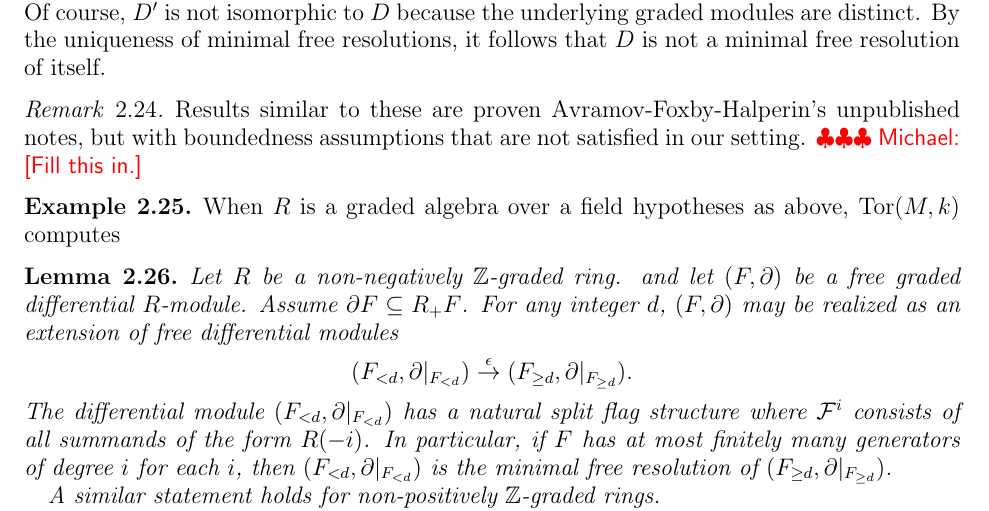
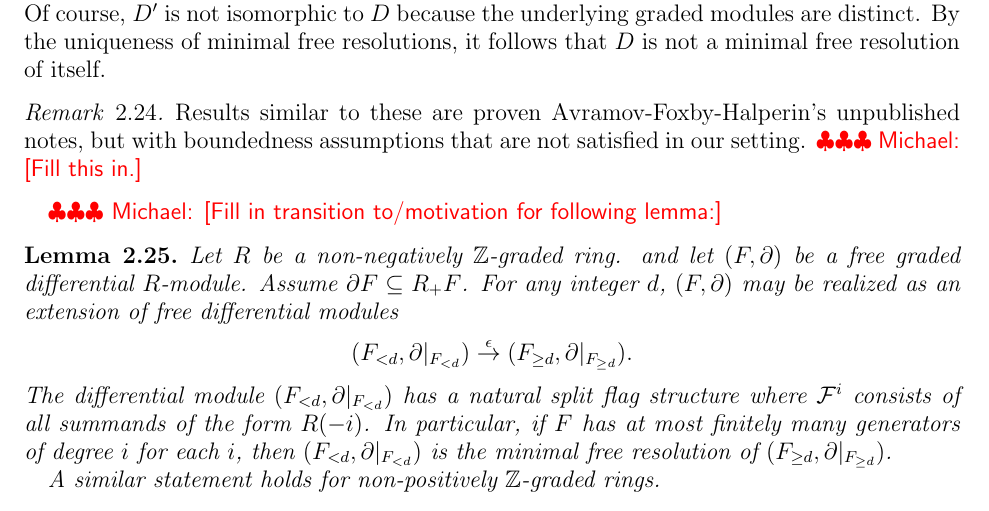
Before and after one commit to eisenbud/TateResAndDiffModules, a LaTeX paper (Working Notes/Main.tex): part of page 12 of 33, cut so that both start at the same text. Compiled offline with pdfLaTeX.

Commit message:
Add files via upload

```diff
--- a/Working Notes/Main.tex
+++ b/Working Notes/Main.tex
@@ -899,10 +899,15 @@ A similar phenomenon occurs for differential modules: namely one can find a free
 Results similar to these are proven Avramov-Foxby-Halperin's unpublished notes, but with boundedness assumptions that are not satisfied in our setting. \michael{Fill this in.}
 \end{rem}
 
+%%
+\iffalse
 \begin{example}
 When $R$ is a graded algebra over a field hypotheses as above, $\Tor(M,k)$ computes
 \end{example}
-
+\fi
+%%
+
+\michael{Fill in transition to/motivation for following lemma:}
 
 \begin{lemma}\label{lem:ZZ to flag}
 Let $R$ be a non-negatively $\ZZ$-graded ring. and let $(F,\del)$ be a free graded differential $R$-module.  Assume $\del F\subseteq R_+F$.  For any integer $d$, $(F,\del)$ may be realized as an extension of free differential modules
```
Also changed, not shown: Working Notes/Main.pdf, Working Notes/Main.tex (5 more changed lines).
